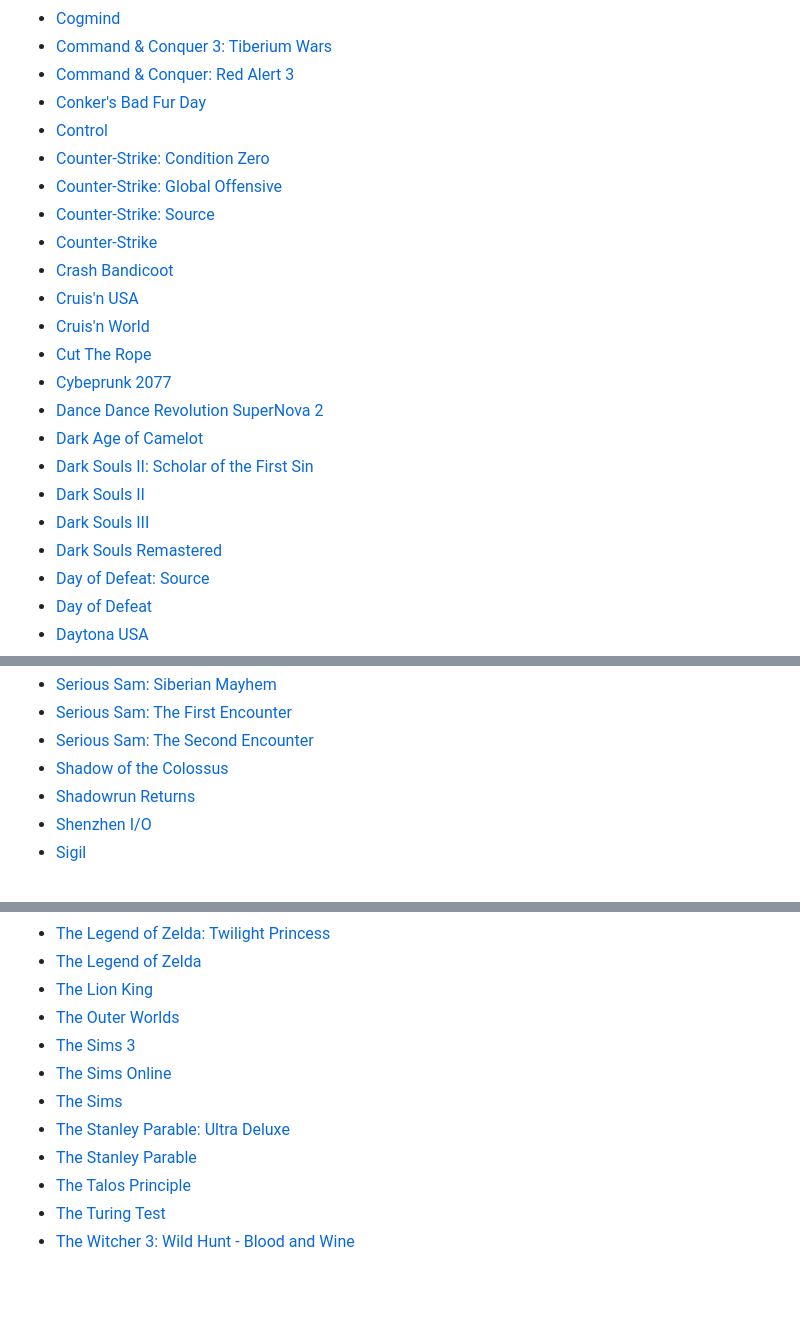
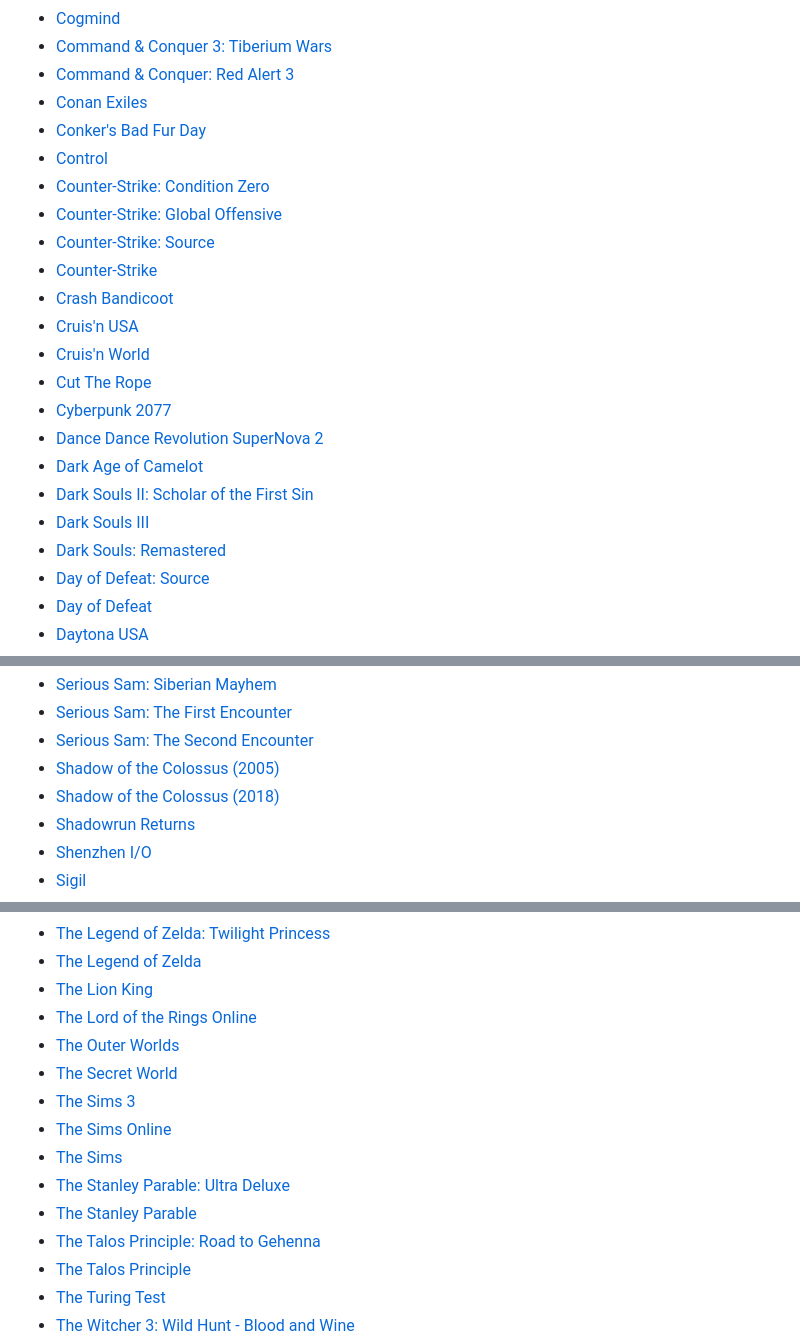
Before and after one commit to OberstKrueger/www-oberstkrueger-com, a Markdown page: pages/gaming.md, 3 parts joined by grey strips. GitHub-like rendering; blank space fills up the shorter version.

```diff
--- a/pages/gaming.md
+++ b/pages/gaming.md
@@ -81,6 +81,7 @@ updated: 2023-04-26T09:15:00Z
 - [Cogmind](https://en.wikipedia.org/wiki/Cogmind)
 - [Command & Conquer 3: Tiberium Wars](https://en.wikipedia.org/wiki/Command_%26_Conquer_3:_Tiberium_Wars)
 - [Command & Conquer: Red Alert 3](https://en.wikipedia.org/wiki/Command_%26_Conquer:_Red_Alert_3)
+- [Conan Exiles](https://en.wikipedia.org/wiki/Conan_Exiles)
 - [Conker's Bad Fur Day](https://en.wikipedia.org/wiki/Conker%27s_Bad_Fur_Day)
 - [Control](https://en.wikipedia.org/wiki/Control_(video_game))
 - [Counter-Strike: Condition Zero](https://en.wikipedia.org/wiki/Counter-Strike:_Condition_Zero)
@@ -91,13 +92,12 @@ updated: 2023-04-26T09:15:00Z
 - [Cruis'n USA](https://en.wikipedia.org/wiki/Cruis%27n_USA)
 - [Cruis'n World](https://en.wikipedia.org/wiki/Cruis%27n_World)
 - [Cut The Rope](https://en.wikipedia.org/wiki/Cut_the_Rope)
-- [Cybeprunk 2077](https://en.wikipedia.org/wiki/Cyberpunk_2077)
+- [Cyberpunk 2077](https://en.wikipedia.org/wiki/Cyberpunk_2077)
 - [Dance Dance Revolution SuperNova 2](https://en.wikipedia.org/wiki/Dance_Dance_Revolution_SuperNova)
 - [Dark Age of Camelot](https://en.wikipedia.org/wiki/Dark_Age_of_Camelot)
 - [Dark Souls II: Scholar of the First Sin](https://en.wikipedia.org/wiki/Dark_Souls_II#Scholar_of_the_First_Sin)
-- [Dark Souls II](https://en.wikipedia.org/wiki/Dark_Souls_II)
 - [Dark Souls III](https://en.wikipedia.org/wiki/Dark_Souls_III)
-- [Dark Souls Remastered](https://en.wikipedia.org/wiki/Dark_Souls_(video_game)#Dark_Souls:_Remastered)
+- [Dark Souls: Remastered](https://en.wikipedia.org/wiki/Dark_Souls_(video_game)#Dark_Souls:_Remastered)
 - [Day of Defeat: Source](https://en.wikipedia.org/wiki/Day_of_Defeat:_Source)
 - [Day of Defeat](https://en.wikipedia.org/wiki/Day_of_Defeat)
 - [Daytona USA](https://en.wikipedia.org/wiki/Daytona_USA_(video_game))
@@ -446,7 +451,8 @@ updated: 2023-04-26T09:15:00Z
 - [Serious Sam: Siberian Mayhem](https://en.wikipedia.org/wiki/Serious_Sam:_Siberian_Mayhem)
 - [Serious Sam: The First Encounter](https://en.wikipedia.org/wiki/Serious_Sam_(video_game)#Serious_Sam:_The_First_Encounter)
 - [Serious Sam: The Second Encounter](https://en.wikipedia.org/wiki/Serious_Sam_(video_game)#Serious_Sam:_The_Second_Encounter)
-- [Shadow of the Colossus](https://en.wikipedia.org/wiki/Shadow_of_the_Colossus)
+- [Shadow of the Colossus (2005)](https://en.wikipedia.org/wiki/Shadow_of_the_Colossus)
+- [Shadow of the Colossus (2018)](https://en.wikipedia.org/wiki/Shadow_of_the_Colossus_(2018_video_game))
 - [Shadowrun Returns](https://en.wikipedia.org/wiki/Shadowrun_Returns)
 - [Shenzhen I/O](https://en.wikipedia.org/wiki/Shenzhen_I/O)
 - [Sigil](https://en.wikipedia.org/wiki/Sigil_(mod))
@@ -553,12 +562,15 @@ updated: 2023-04-26T09:15:00Z
 - [The Legend of Zelda: Twilight Princess](https://en.wikipedia.org/wiki/The_Legend_of_Zelda:_Twilight_Princess)
 - [The Legend of Zelda](https://en.wikipedia.org/wiki/The_Legend_of_Zelda_(video_game))
 - [The Lion King](https://en.wikipedia.org/wiki/The_Lion_King_(video_game))
+- [The Lord of the Rings Online](https://en.wikipedia.org/wiki/The_Lord_of_the_Rings_Online)
 - [The Outer Worlds](https://en.wikipedia.org/wiki/The_Outer_Worlds)
+- [The Secret World](https://en.wikipedia.org/wiki/The_Secret_World)
 - [The Sims 3](https://en.wikipedia.org/wiki/The_Sims_3)
 - [The Sims Online](https://en.wikipedia.org/wiki/The_Sims_Online)
 - [The Sims](https://en.wikipedia.org/wiki/The_Sims_(video_game))
 - [The Stanley Parable: Ultra Deluxe](https://en.wikipedia.org/wiki/The_Stanley_Parable#Ultra_Deluxe)
 - [The Stanley Parable](https://en.wikipedia.org/wiki/The_Stanley_Parable)
+- [The Talos Principle: Road to Gehenna](https://en.wikipedia.org/wiki/The_Talos_Principle#Road_to_Gehenna)
 - [The Talos Principle](https://en.wikipedia.org/wiki/The_Talos_Principle)
 - [The Turing Test](https://en.wikipedia.org/wiki/The_Turing_Test_(video_game))
 - [The Witcher 3: Wild Hunt - Blood and Wine](https://en.wikipedia.org/wiki/The_Witcher_3:_Wild_Hunt_–_Blood_and_Wine)
```
Also changed, not shown: other parts of pages/gaming.md (+18 -9 lines).
